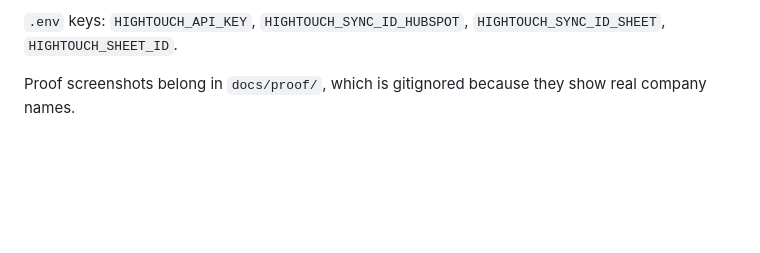
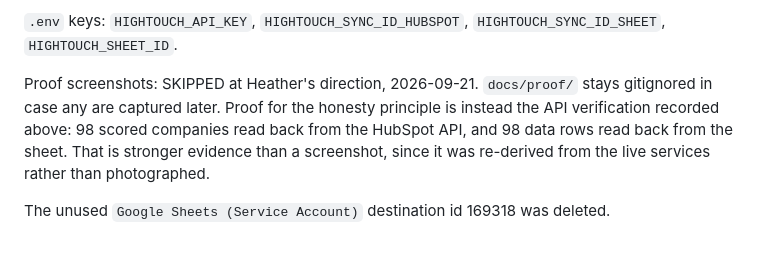
Before and after one commit to heatherisland/nerdjoy-pipeline, a Markdown page: docs/runbook.md, the part around the change. GitHub-like rendering; blank space fills up the shorter version.

Commit message:
docs: note proof screenshots skipped

```diff
--- a/docs/runbook.md
+++ b/docs/runbook.md
@@ -115,5 +115,11 @@ either, since it writes with its own Google authorization.
 `.env` keys: `HIGHTOUCH_API_KEY`, `HIGHTOUCH_SYNC_ID_HUBSPOT`,
 `HIGHTOUCH_SYNC_ID_SHEET`, `HIGHTOUCH_SHEET_ID`.
 
-Proof screenshots belong in `docs/proof/`, which is gitignored because they
-show real company names.
+Proof screenshots: SKIPPED at Heather's direction, 2026-09-21. `docs/proof/`
+stays gitignored in case any are captured later. Proof for the honesty
+principle is instead the API verification recorded above: 98 scored companies
+read back from the HubSpot API, and 98 data rows read back from the sheet.
+That is stronger evidence than a screenshot, since it was re-derived from the
+live services rather than photographed.
+
+The unused `Google Sheets (Service Account)` destination id 169318 was deleted.
```
